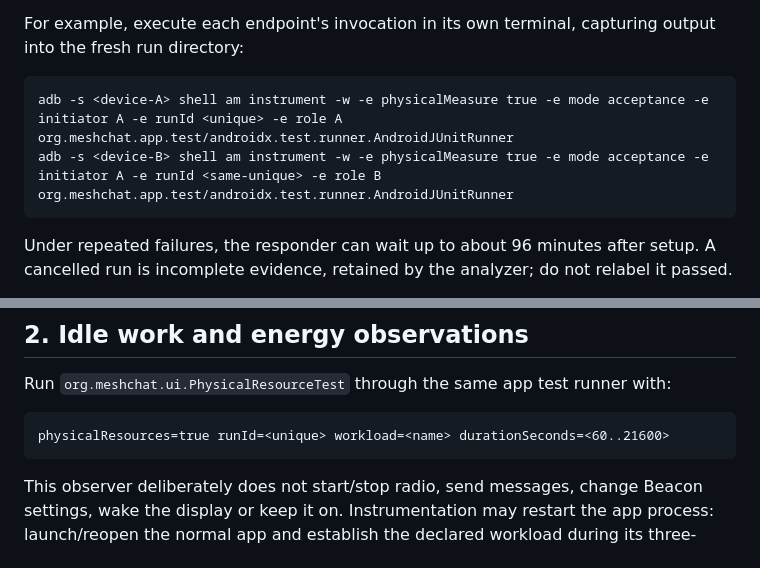
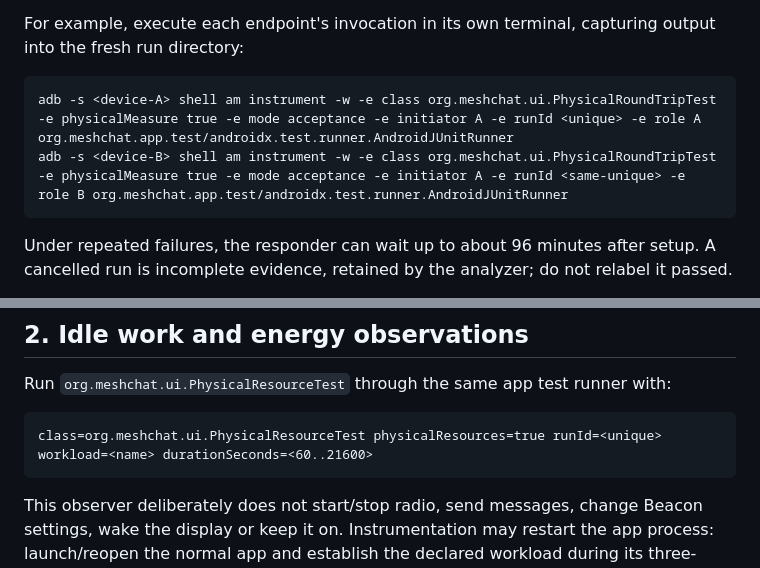
Before and after one commit to wickesjon/meshChat, a Markdown page: docs/testing/MC-025-prepared-device-runs.md, 2 parts joined by grey strips. GitHub-like rendering.

Commit message:
MC-025: record preparation review and explicit test selection

````diff
--- a/docs/testing/MC-025-prepared-device-runs.md
+++ b/docs/testing/MC-025-prepared-device-runs.md
@@ -24,8 +24,8 @@ Each run schedules 60 request/reply pairs: 30 short and 30 280-byte messages, al
 For example, execute each endpoint's invocation in its own terminal, capturing output into the fresh run directory:
 
 ```text
-adb -s <device-A> shell am instrument -w -e physicalMeasure true -e mode acceptance -e initiator A -e runId <unique> -e role A org.meshchat.app.test/androidx.test.runner.AndroidJUnitRunner
-adb -s <device-B> shell am instrument -w -e physicalMeasure true -e mode acceptance -e initiator A -e runId <same-unique> -e role B org.meshchat.app.test/androidx.test.runner.AndroidJUnitRunner
+adb -s <device-A> shell am instrument -w -e class org.meshchat.ui.PhysicalRoundTripTest -e physicalMeasure true -e mode acceptance -e initiator A -e runId <unique> -e role A org.meshchat.app.test/androidx.test.runner.AndroidJUnitRunner
+adb -s <device-B> shell am instrument -w -e class org.meshchat.ui.PhysicalRoundTripTest -e physicalMeasure true -e mode acceptance -e initiator A -e runId <same-unique> -e role B org.meshchat.app.test/androidx.test.runner.AndroidJUnitRunner
 ```
 
 Under repeated failures, the responder can wait up to about 96 minutes after setup. A cancelled run is incomplete evidence, retained by the analyzer; do not relabel it passed.
@@ -47,7 +47,7 @@ The historical seven-pair workload remains the default `mode=smoke, initiator=A`
 Run `org.meshchat.ui.PhysicalResourceTest` through the same app test runner with:
 
 ```text
-physicalResources=true runId=<unique> workload=<name> durationSeconds=<60..21600>
+class=org.meshchat.ui.PhysicalResourceTest physicalResources=true runId=<unique> workload=<name> durationSeconds=<60..21600>
 ```
 
 This observer deliberately does not start/stop radio, send messages, change Beacon settings, wake the display or keep it on. Instrumentation may restart the app process: launch/reopen the normal app and establish the declared workload during its three-minute readiness wait. Start measurements only after normal stabilization/catch-up. Prepare each workload in the app:
````
Also changed, not shown: 1 other file.
